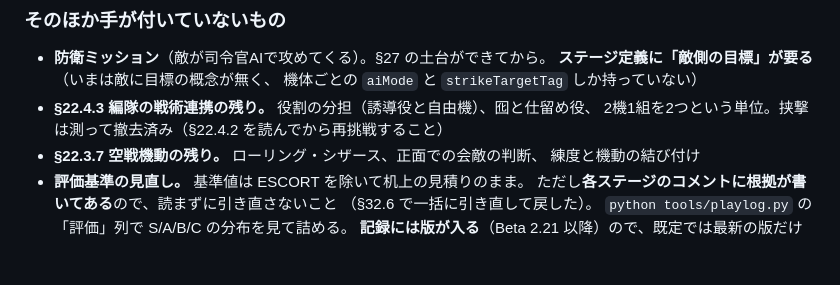
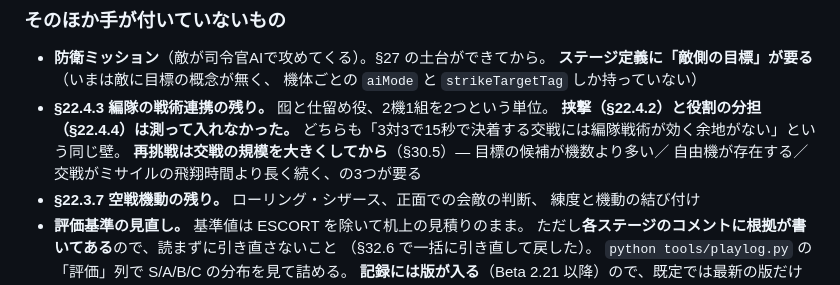
Before and after one commit to lenonine248/angels-twenty, a Markdown page: docs/STATUS.md, the part around the change. GitHub-like rendering; blank space fills up the shorter version.

```diff
--- a/docs/STATUS.md
+++ b/docs/STATUS.md
@@ -1472,8 +1472,11 @@ BGMとエンジン音を下げたぶん、爆発と警報が埋もれないよ
 - **防衛ミッション**（敵が司令官AIで攻めてくる）。§27 の土台ができてから。
   **ステージ定義に「敵側の目標」が要る**（いまは敵に目標の概念が無く、
   機体ごとの `aiMode` と `strikeTargetTag` しか持っていない）
-- **§22.4.3 編隊の戦術連携の残り。** 役割の分担（誘導役と自由機）、囮と仕留め役、
-  2機1組を2つという単位。挟撃は測って撤去済み（§22.4.2 を読んでから再挑戦すること）
+- **§22.4.3 編隊の戦術連携の残り。** 囮と仕留め役、2機1組を2つという単位。
+  **挟撃（§22.4.2）と役割の分担（§22.4.4）は測って入れなかった。**
+  どちらも「3対3で15秒で決着する交戦には編隊戦術が効く余地がない」という同じ壁。
+  **再挑戦は交戦の規模を大きくしてから**（§30.5）— 目標の候補が機数より多い／
+  自由機が存在する／交戦がミサイルの飛翔時間より長く続く、の3つが要る
 - **§22.3.7 空戦機動の残り。** ローリング・シザース、正面での会敵の判断、
   練度と機動の結び付け
 - **評価基準の見直し。** 基準値は ESCORT を除いて机上の見積りのまま。
```
Also changed, not shown: docs/SPEC.md (+63 -3 lines).
